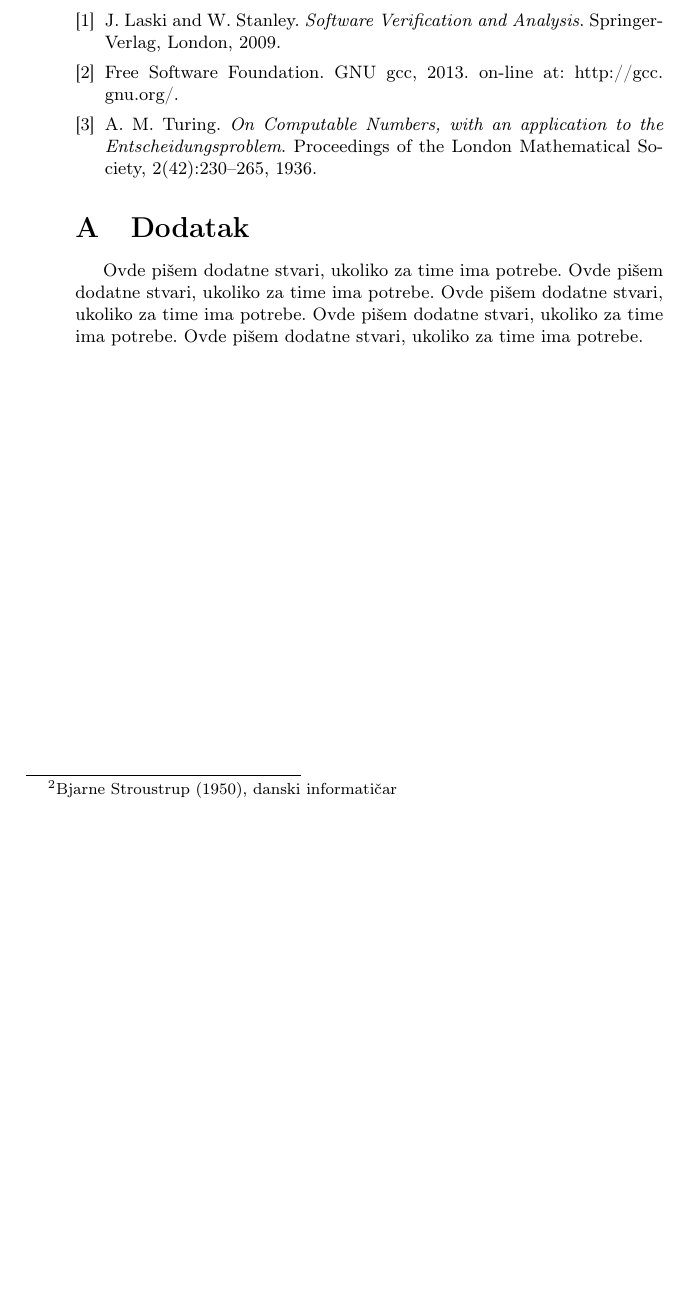
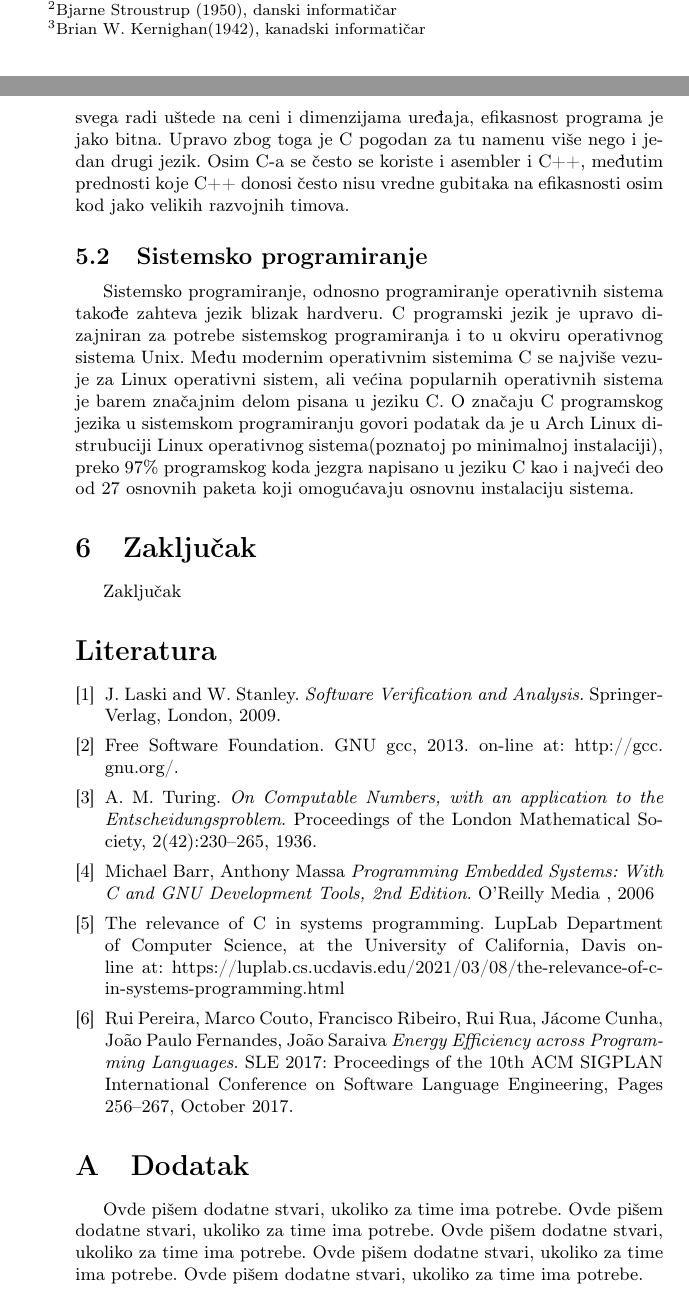
Before and after one commit to nikola-vladisavljevic/9_TNP2022, a LaTeX document (seminarski.tex): part of page 3 of 3 before the commit and two parts of pages 3 and 4 of 4 after it, the two joined at a grey line, cut so that both start at the same text, the shorter picture padded with empty space. Compiled offline with pdfLaTeX.

Commit message:
Upotreba jezika C danas
Dodao nesto o upotrebi jezika C, treba jos da doradim i verovatno da ispravim greske.

```diff
--- a/seminarski.tex
+++ b/seminarski.tex
@@ -59,3 +71,10 @@ Neka od svojstava jezika C++ koja ne postoje u jeziku C su
+C programski jezik imam najveću primenu u pisanju programa "bliskih hardveru". To nije slučajnost budući da je jezik od početka tako dizajniran. Prema rečima Brajana Kernigena\footnote{Brian W. Kernighan(1942), kanadski informatičar} i Denis Ričija  \textquote{C je jezik dosta "niskog nivoa". Ta karakterizacija nije pežorativna; to samo znači da se C nosi sa objektima na sličan način kao i većina računara}. Razlog što je C uspešan u oblastima kao što su sistemsko programiranje i programiranje ugrađenih sistema je u tome što nudi mnoge prednosti jezika višeg nivoa uz jako malo žrtvovanja u odnosu na programiranje na asembleru. Neke od prednosti u odnosu na asembler su lakše i udobnije pisanje čitkog i kompaktnog koda na jeziku koji poznatom velikom broju programera i visok nivo preosivosti koda. C kompilatori su dostupni za većinu današnjih procesora, što oslobađa programera od brige o implementaciji konkretne procesorske arhitekture. Sa druge strane u odnosu na većinu viših programskih jezika, C nudi visok nivo kontrole nad hardverom i veoma visoku efikasnost u izvršavanju programa.
+\subsection{Programiranje ugrađenih sistema}
+Ugrađeni sistem je kombinacija računarskog hardvera i softvera kao i drugih mehaničkih i električnih
+delova koji ima neku određenu funkciju. Za razliku od ličnih računara, koji imaju mnoštvo različitih funkcija i primena, ugrađeni sistemi obično imaju jednu konkretnu svrhu često kao deo nekog većeg sistema. Primeri su mnogobrojni uređaji u automobilima(npr. čipovi koji kontrolišu rad ABS sistema), jednostavni digitalni časovnici, razni uređaji u  domaćinstvu i drugi. Budući da su mogućnosti takvih sitema često jako ograničene u smislu memorije i procesorske snage, pre svega radi uštede na ceni i dimenzijama uređaja, efikasnost programa je jako bitna. Upravo zbog toga je C pogodan za tu namenu više nego i jedan drugi jezik. Osim C-a se često se koriste i asembler i C++, međutim prednosti koje C++ donosi često nisu vredne gubitaka na efikasnosti osim kod jako velikih razvojnih timova.
+\subsection{Sistemsko programiranje}Sistemsko programiranje, odnosno programiranje operativnih sistema takođe zahteva jezik blizak hardveru. C programski jezik je upravo dizajniran za potrebe sistemskog programiranja i to u okviru operativnog sistema Unix. Među modernim operativnim sistemima C se najviše vezuje za Linux operativni sistem, ali većina popularnih operativnih sistema je barem značajnim delom pisana u jeziku C. O značaju C programskog jezika u sistemskom programiranju govori podatak da je u Arch Linux distrubuciji Linux operativnog sistema(poznatoj po minimalnoj instalaciji), preko 97\% programskog koda jezgra napisano u jeziku C kao i najveći deo od 27 osnovnih paketa koji omogućavaju osnovnu instalaciju sistema.
+
+
 
 \section{Zaključak}
 \label{sec:zakljucak}
@@ -78,7 +97,9 @@ Zaključak
 
 \bibitem{haltingproblem} A. M. Turing. \emph{On Computable Numbers, with an application to the Entscheidungsproblem}. Proceedings of the London Mathematical Society, 2(42):230–265, 1936.
 
-
+\bibitem{Programming Embedded Systems} Michael Barr, Anthony Massa \emph{Programming Embedded Systems: With C and GNU Development Tools, 2nd Edition}. O'Reilly Media , 2006
+\bibitem{relevanceofc}The relevance of C in systems programming. LupLab  Department of Computer Science, at the University of California, Davis on-line at: https://luplab.cs.ucdavis.edu/2021/03/08/the-relevance-of-c-in-systems-programming.html
+\bibitem{efficiency} Rui Pereira, Marco Couto, Francisco Ribeiro, Rui Rua, Jácome Cunha, João Paulo Fernandes, João Saraiva  \emph{Energy Efficiency across Programming Languages}. SLE 2017: Proceedings of the 10th ACM SIGPLAN International Conference on Software Language Engineering, Pages 256–267, October 2017.
 \end{thebibliography}
 
 
```
Also changed, not shown: Razlika_izme_u_programskih_jezika_C_i_C___Seminarski_rad_u_okviru_kursaTehni_ko_i_nau_no_pisanje_Matemati_ki_fakultet (1).pdf (added), seminarski.tex (14 more changed lines).
